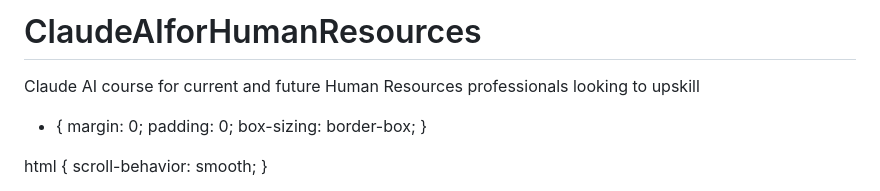
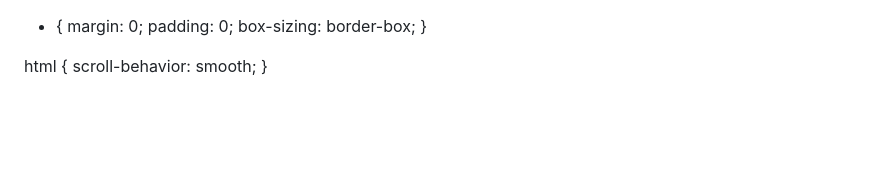
Before and after one commit to everny1234/ClaudeAIforHumanResources, a Markdown page: README.md, the part around the change. Drawn GitHub-style; blank space fills up the shorter version.

```diff
--- a/README.md
+++ b/README.md
@@ -1,6 +1,3 @@
-# ClaudeAIforHumanResources
-Claude AI course for current and future Human Resources professionals looking to upskill
-<!DOCTYPE html>
 <html lang="en">
 <head>
 <meta charset="UTF-8" />
```
